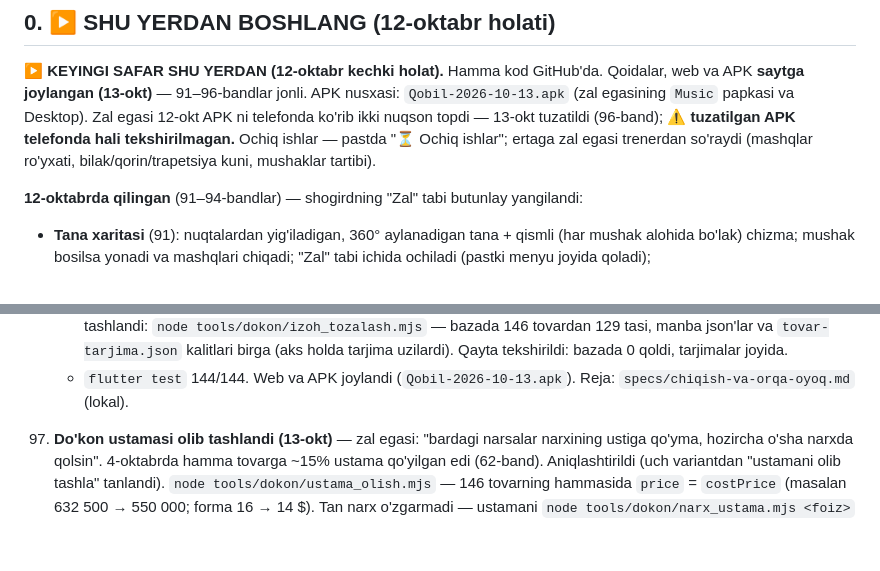
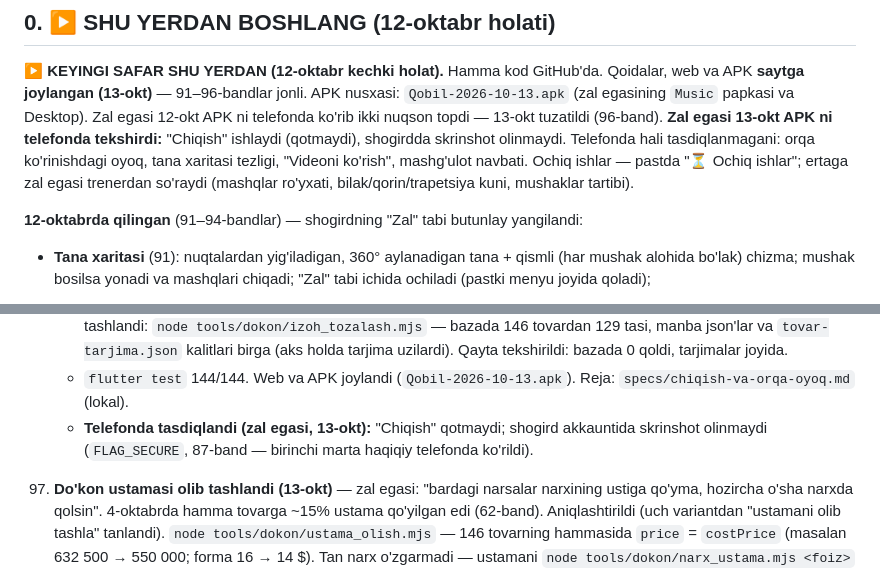
Before and after one commit to xojaurunov/diamond-zal, a Markdown page: DAVOM.md, 2 parts joined by grey strips. Drawn GitHub-style; blank space fills up the shorter version.

Commit message:
docs: 13-okt APK telefonda tekshirildi — chiqish va skrinshot bloki ishlaydi (DAVOM 0-bo'lim, 96-band)

```diff
--- a/DAVOM.md
+++ b/DAVOM.md
@@ -16,8 +16,10 @@
 **▶ KEYINGI SAFAR SHU YERDAN (12-oktabr kechki holat).** Hamma kod GitHub'da. Qoidalar,
 web va APK **saytga joylangan (13-okt)** — 91–96-bandlar jonli. APK nusxasi:
 `Qobil-2026-10-13.apk` (zal egasining `Music` papkasi va Desktop). Zal egasi 12-okt APK ni
-telefonda ko'rib ikki nuqson topdi — 13-okt tuzatildi (96-band); ⚠️ **tuzatilgan APK
-telefonda hali tekshirilmagan.** Ochiq ishlar — pastda "⏳ Ochiq ishlar"; ertaga zal egasi trenerdan
+telefonda ko'rib ikki nuqson topdi — 13-okt tuzatildi (96-band). **Zal egasi 13-okt APK ni
+telefonda tekshirdi:** "Chiqish" ishlaydi (qotmaydi), shogirdda skrinshot olinmaydi.
+Telefonda hali tasdiqlanmagani: orqa ko'rinishdagi oyoq, tana xaritasi tezligi, "Videoni
+ko'rish", mashg'ulot navbati. Ochiq ishlar — pastda "⏳ Ochiq ishlar"; ertaga zal egasi trenerdan
 so'raydi (mashqlar ro'yxati, bilak/qorin/trapetsiya kuni, mushaklar tartibi).
 
 **12-oktabrda qilingan** (91–94-bandlar) — shogirdning "Zal" tabi butunlay yangilandi:
@@ -1924,6 +1926,8 @@ telefon+parol bilan kirish, haqiqiy Firebase'ga ulanish, birinchi APK.
       (aks holda tarjima uzilardi). Qayta tekshirildi: bazada 0 qoldi, tarjimalar joyida.
     - `flutter test` 144/144. Web va APK joylandi (`Qobil-2026-10-13.apk`). Reja:
       `specs/chiqish-va-orqa-oyoq.md` (lokal).
+    - **Telefonda tasdiqlandi (zal egasi, 13-okt):** "Chiqish" qotmaydi; shogird akkauntida
+      skrinshot olinmaydi (`FLAG_SECURE`, 87-band — birinchi marta haqiqiy telefonda ko'rildi).
 
 97. **Do'kon ustamasi olib tashlandi (13-okt)** — zal egasi: "bardagi narsalar narxining
     ustiga qo'yma, hozircha o'sha narxda qolsin". 4-oktabrda hamma tovarga ~15% ustama
```
